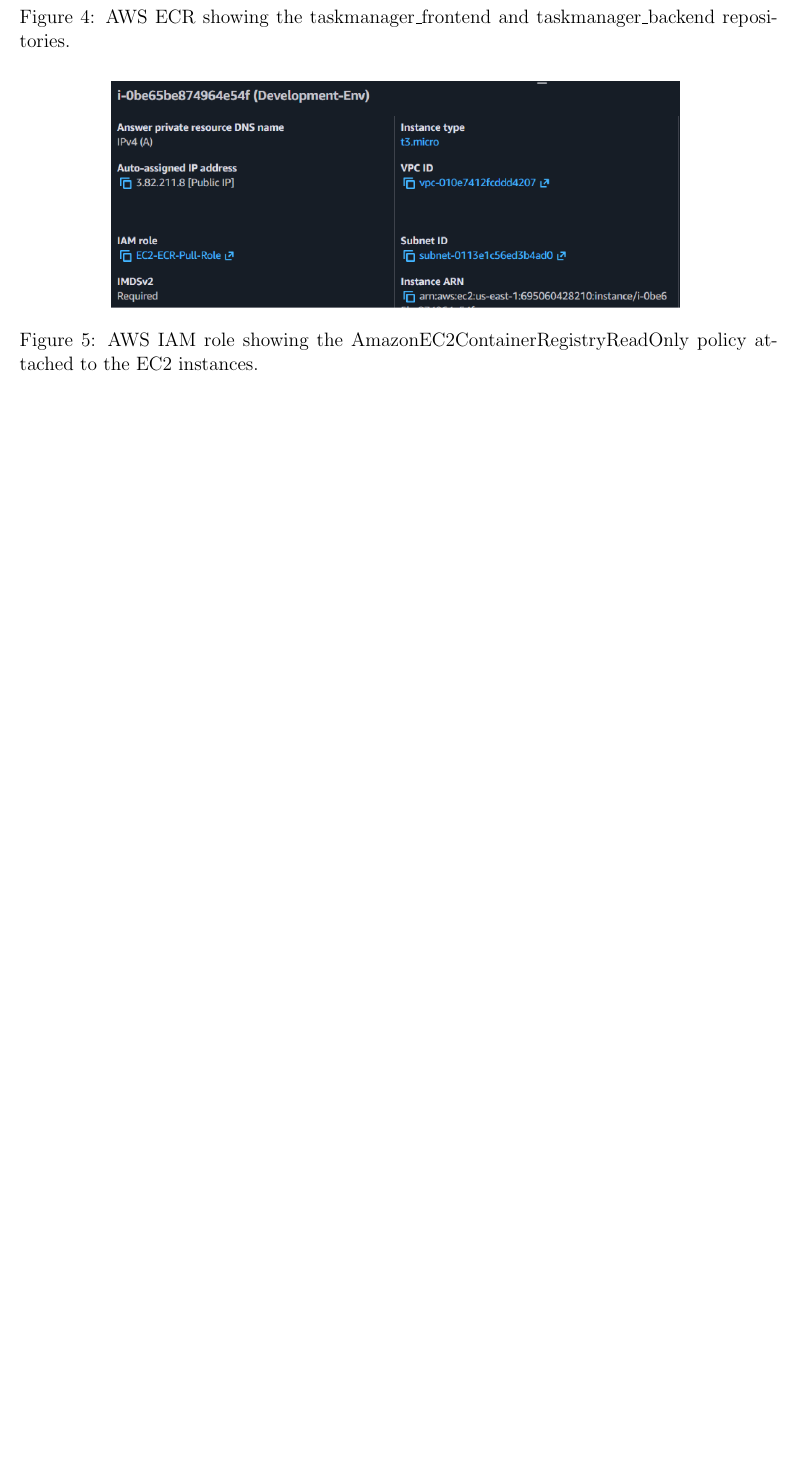
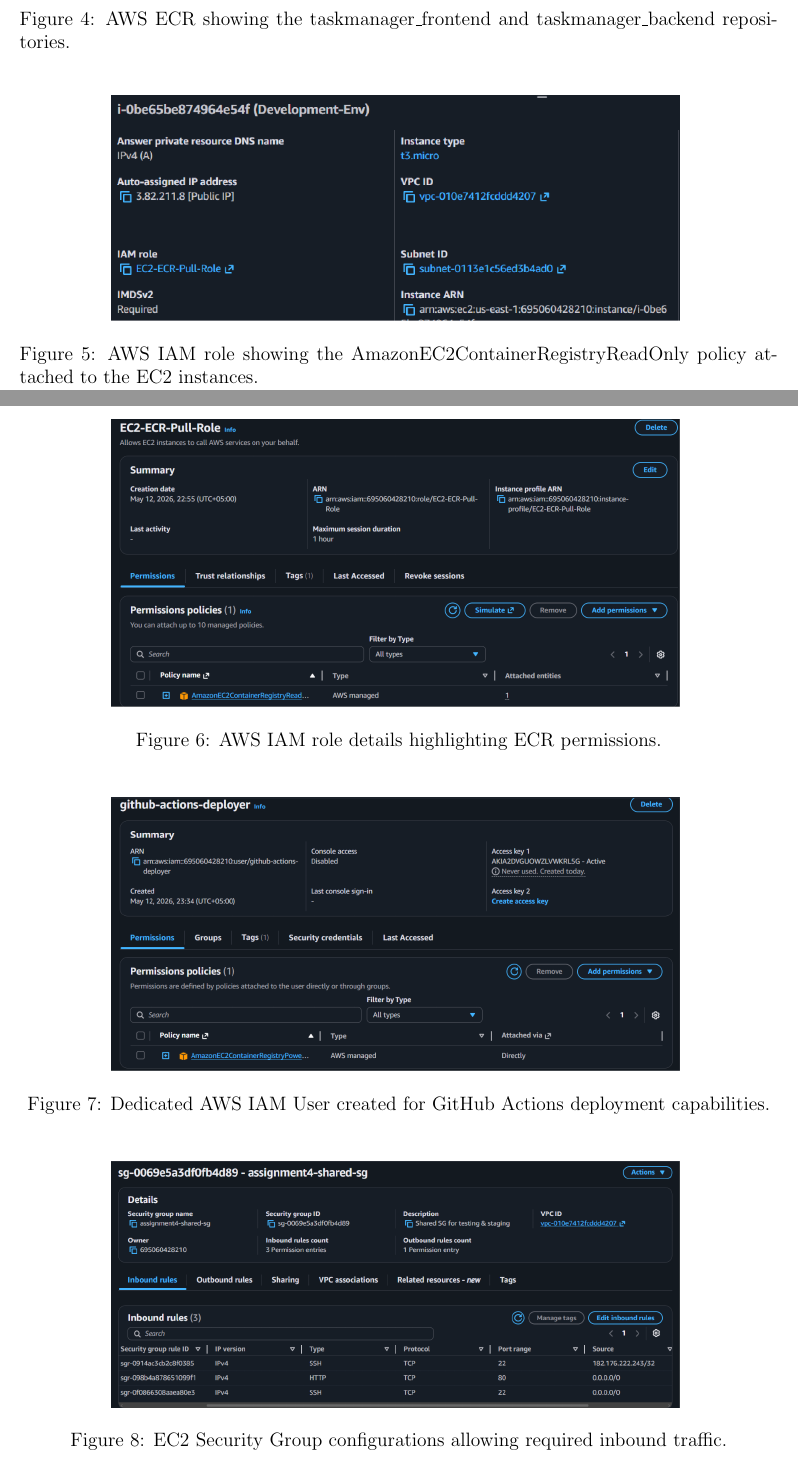
Before and after one commit to Zain-ul-abdeen-773/Assignment-5-DevOps, a LaTeX document (report.tex): part of page 5 of 9 before the commit and two parts of pages 5 and 6 of 12 after it, the two joined at a grey line, cut so that both start at the same text, the shorter picture padded with empty space. Compiled offline with pdfLaTeX.

Commit message:
Update report content with new figures and descriptions for AWS IAM roles, security groups, and deployment processes

```diff
--- a/report.tex
+++ b/report.tex
@@ -165,3 +165,19 @@
     \caption{AWS IAM role showing the AmazonEC2ContainerRegistryReadOnly policy attached to the EC2 instances.}
 \end{figure}
 
+\begin{figure}[H]
+    \centering
+    \includegraphics[width=0.75\textwidth]{"sc/IAM role"}
+    \caption{AWS IAM role details highlighting ECR permissions.}
+\end{figure}
+
+\begin{figure}[H]
+    \centering
+    \includegraphics[width=0.75\textwidth]{"sc/IAM User created"}
+    \caption{Dedicated AWS IAM User created for GitHub Actions deployment capabilities.}
+\end{figure}
+
+\begin{figure}[H]
+    \centering
+    \includegraphics[width=0.75\textwidth]{"sc/security group details"}
+    \caption{EC2 Security Group configurations allowing required inbound traffic.}
```
Also changed, not shown: report.pdf, report.tex (26 more changed lines), 2 other files.
